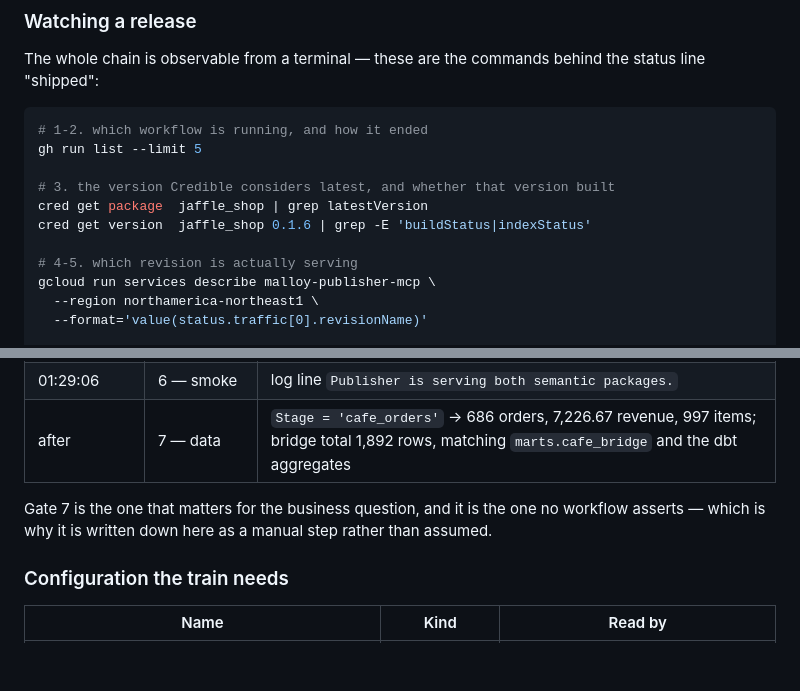
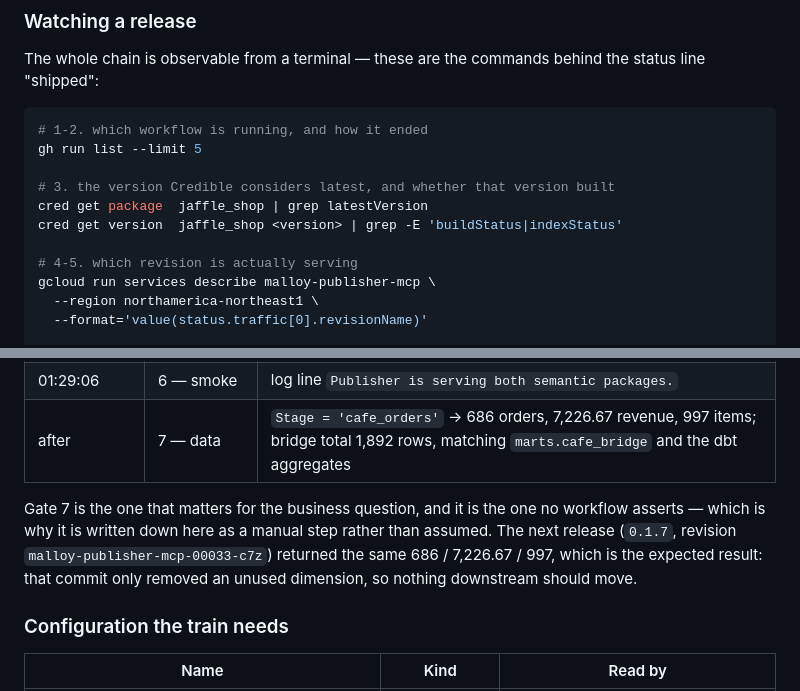
Before and after one commit to antipev/analytics-engineering, a Markdown page: README.md, 2 parts joined by grey strips. GitHub-like rendering; blank space fills up the shorter version.

Commit message:
docs(readme): use a version placeholder and note the 0.1.7 verification

```diff
--- a/README.md
+++ b/README.md
@@ -398,7 +398,7 @@ gh run list --limit 5
 
 # 3. the version Credible considers latest, and whether that version built
 cred get package  jaffle_shop | grep latestVersion
-cred get version  jaffle_shop 0.1.6 | grep -E 'buildStatus|indexStatus'
+cred get version  jaffle_shop <version> | grep -E 'buildStatus|indexStatus'
 
 # 4-5. which revision is actually serving
 gcloud run services describe malloy-publisher-mcp \
@@ -428,7 +428,7 @@ The chain, as it ran on 2026-10-22/23 (all values read back from GitHub, Credibl
 | 01:29:06 | 6 — smoke | log line `Publisher is serving both semantic packages.` |
 | after | 7 — data | `Stage = 'cafe_orders'` → 686 orders, 7,226.67 revenue, 997 items; bridge total 1,892 rows, matching `marts.cafe_bridge` and the dbt aggregates |
 
-Gate 7 is the one that matters for the business question, and it is the one no workflow asserts — which is why it is written down here as a manual step rather than assumed.
+Gate 7 is the one that matters for the business question, and it is the one no workflow asserts — which is why it is written down here as a manual step rather than assumed. The next release (`0.1.7`, revision `malloy-publisher-mcp-00033-c7z`) returned the same 686 / 7,226.67 / 997, which is the expected result: that commit only removed an unused dimension, so nothing downstream should move.
 
 ### Configuration the train needs
 
```
